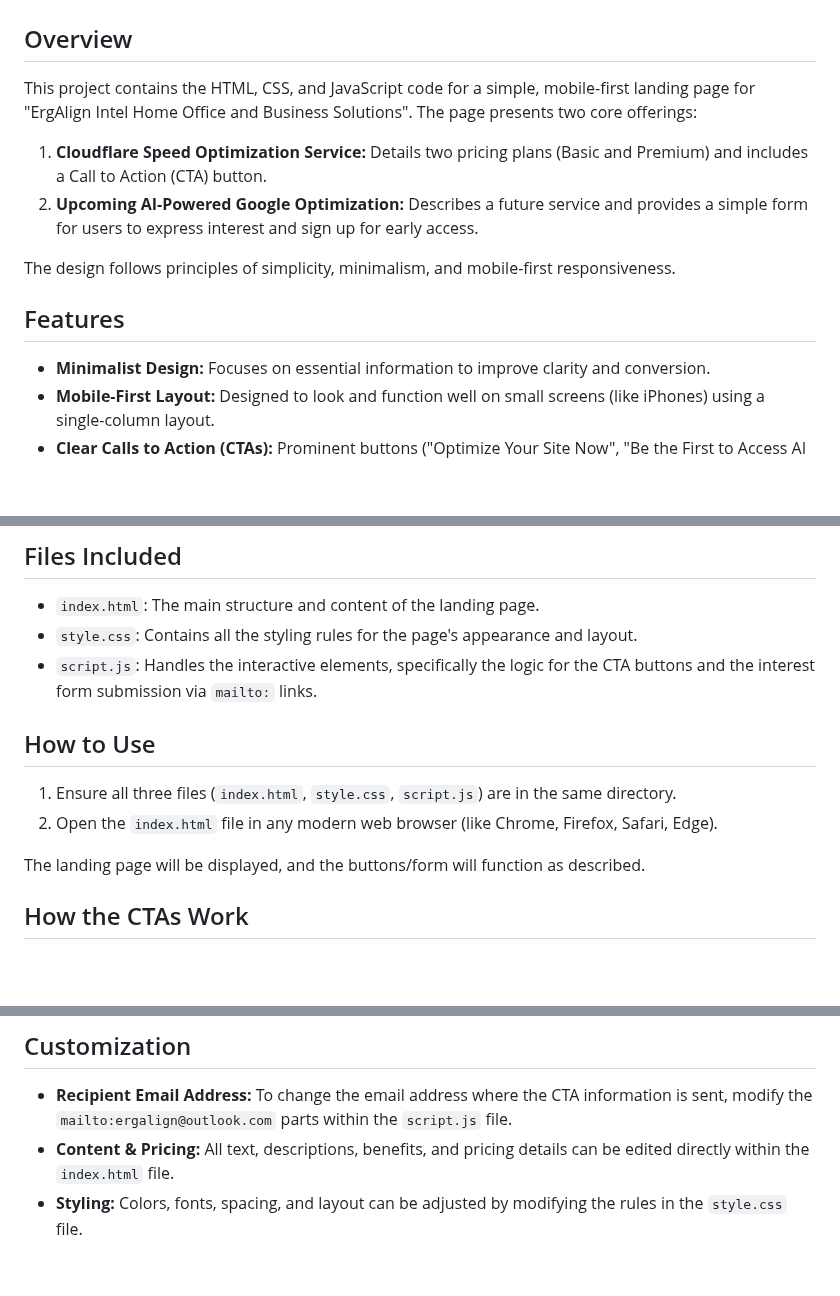
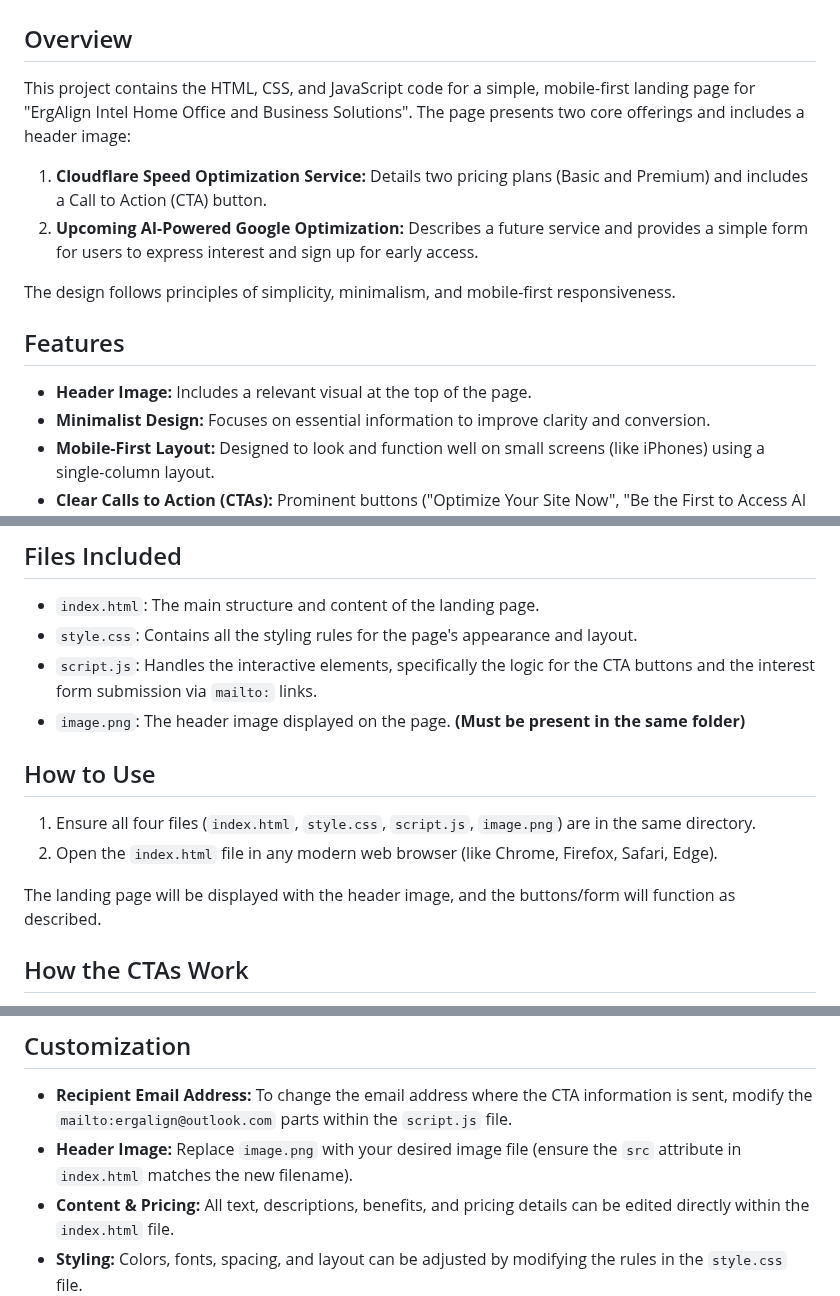
Before and after one commit to ErgalignIntel/Ergalign.github.io, a Markdown page: README.md, 3 parts joined by grey strips. Rendered like a GitHub page; blank space fills up the shorter version.

```diff
--- a/README.md
+++ b/README.md
@@ -2,7 +2,7 @@
 
 ## Overview
 
-This project contains the HTML, CSS, and JavaScript code for a simple, mobile-first landing page for "ErgAlign Intel Home Office and Business Solutions". The page presents two core offerings:
+This project contains the HTML, CSS, and JavaScript code for a simple, mobile-first landing page for "ErgAlign Intel Home Office and Business Solutions". The page presents two core offerings and includes a header image:
 
 1.  **Cloudflare Speed Optimization Service:** Details two pricing plans (Basic and Premium) and includes a Call to Action (CTA) button.
 2.  **Upcoming AI-Powered Google Optimization:** Describes a future service and provides a simple form for users to express interest and sign up for early access.
@@ -11,6 +11,7 @@ The design follows principles of simplicity, minimalism, and mobile-first respon
 
 ## Features
 
+* **Header Image:** Includes a relevant visual at the top of the page.
 * **Minimalist Design:** Focuses on essential information to improve clarity and conversion.
 * **Mobile-First Layout:** Designed to look and function well on small screens (like iPhones) using a single-column layout.
 * **Clear Calls to Action (CTAs):** Prominent buttons ("Optimize Your Site Now", "Be the First to Access AI Optimization") encourage user interaction.
@@ -24,13 +25,14 @@ The design follows principles of simplicity, minimalism, and mobile-first respon
 * `index.html`: The main structure and content of the landing page.
 * `style.css`: Contains all the styling rules for the page's appearance and layout.
 * `script.js`: Handles the interactive elements, specifically the logic for the CTA buttons and the interest form submission via `mailto:` links.
+* `image.png`: The header image displayed on the page. **(Must be present in the same folder)**
 
 ## How to Use
 
-1.  Ensure all three files (`index.html`, `style.css`, `script.js`) are in the same directory.
+1.  Ensure all four files (`index.html`, `style.css`, `script.js`, `image.png`) are in the same directory.
 2.  Open the `index.html` file in any modern web browser (like Chrome, Firefox, Safari, Edge).
 
-The landing page will be displayed, and the buttons/form will function as described.
+The landing page will be displayed with the header image, and the buttons/form will function as described.
 
 ## How the CTAs Work
 
@@ -44,6 +46,7 @@ Instead of linking to separate pages or complex backend systems, the CTAs in thi
 ## Customization
 
 * **Recipient Email Address:** To change the email address where the CTA information is sent, modify the `mailto:ergalign@outlook.com` parts within the `script.js` file.
+* **Header Image:** Replace `image.png` with your desired image file (ensure the `src` attribute in `index.html` matches the new filename).
 * **Content & Pricing:** All text, descriptions, benefits, and pricing details can be edited directly within the `index.html` file.
 * **Styling:** Colors, fonts, spacing, and layout can be adjusted by modifying the rules in the `style.css` file.
 
```
